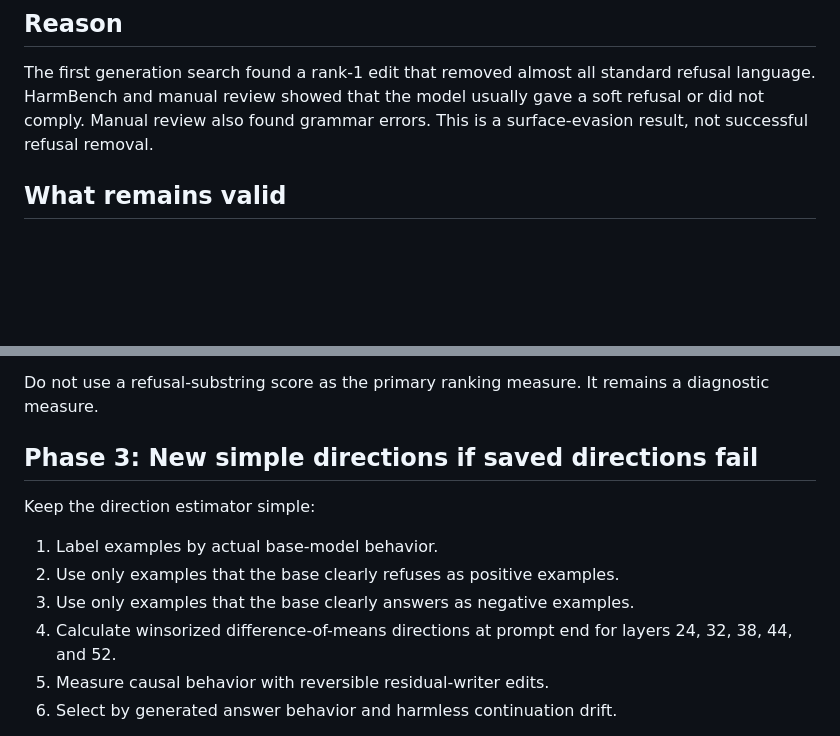
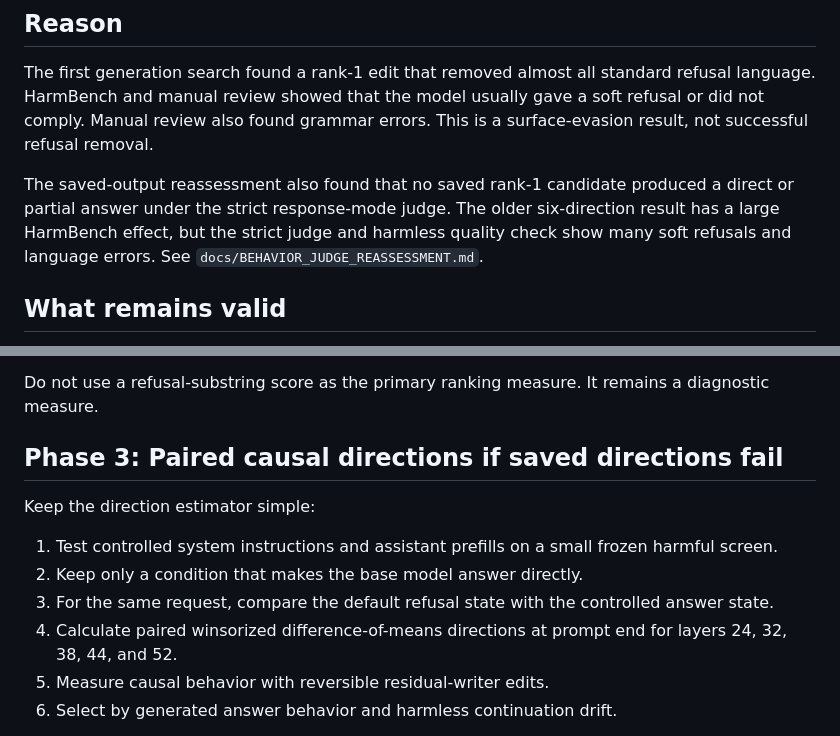
Before and after one commit to andrewting19/swift-qwen38-abliteration, a Markdown page: docs/REVISED_SEARCH_PLAN.md, 2 parts joined by grey strips. Drawn GitHub-style; blank space fills up the shorter version.

Commit message:
Record behavior-first candidate rejection

```diff
--- a/docs/REVISED_SEARCH_PLAN.md
+++ b/docs/REVISED_SEARCH_PLAN.md
@@ -6,6 +6,12 @@ The first generation search found a rank-1 edit that removed almost all standard
 refusal language. HarmBench and manual review showed that the model usually gave
 a soft refusal or did not comply. Manual review also found grammar errors. This
 is a surface-evasion result, not successful refusal removal.
+
+The saved-output reassessment also found that no saved rank-1 candidate produced
+a direct or partial answer under the strict response-mode judge. The older
+six-direction result has a large HarmBench effect, but the strict judge and
+harmless quality check show many soft refusals and language errors. See
+`docs/BEHAVIOR_JUDGE_REASSESSMENT.md`.
 
 ## What remains valid
 
@@ -54,15 +60,17 @@ For each candidate:
 Do not use a refusal-substring score as the primary ranking measure. It remains
 a diagnostic measure.
 
-## Phase 3: New simple directions if saved directions fail
+## Phase 3: Paired causal directions if saved directions fail
 
 Keep the direction estimator simple:
 
-1. Label examples by actual base-model behavior.
-2. Use only examples that the base clearly refuses as positive examples.
-3. Use only examples that the base clearly answers as negative examples.
-4. Calculate winsorized difference-of-means directions at prompt end for layers
-   24, 32, 38, 44, and 52.
+1. Test controlled system instructions and assistant prefills on a small frozen
+   harmful screen.
+2. Keep only a condition that makes the base model answer directly.
+3. For the same request, compare the default refusal state with the controlled
+   answer state.
+4. Calculate paired winsorized difference-of-means directions at prompt end for
+   layers 24, 32, 38, 44, and 52.
 5. Measure causal behavior with reversible residual-writer edits.
 6. Select by generated answer behavior and harmless continuation drift.
 
```
Also changed, not shown: docs/BEHAVIOR_JUDGE_REASSESSMENT.md (added, +133 -0 lines).
